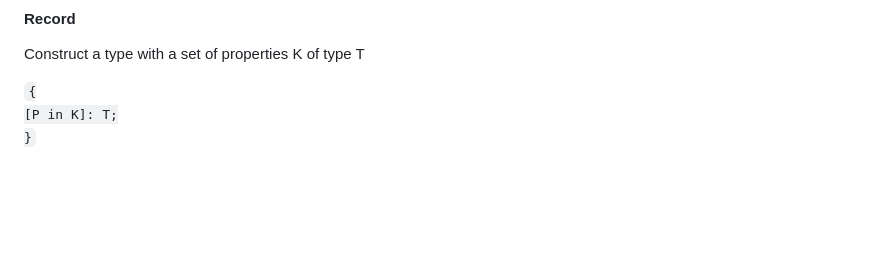
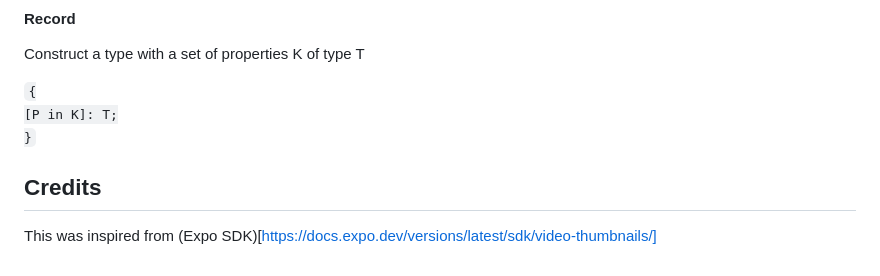
Before and after one commit to Cap-go/capacitor-video-thumbnails, a Markdown page: README.md, the part around the change. Drawn GitHub-style; blank space fills up the shorter version.

Commit message:
Add credits section to README
Added credits section with inspiration source.

```diff
--- a/README.md
+++ b/README.md
@@ -125,3 +125,7 @@ Construct a type with a set of properties K of type T
  }</code>
 
 </docgen-api>
+
+## Credits
+
+This was inspired from (Expo SDK)[https://docs.expo.dev/versions/latest/sdk/video-thumbnails/]
```
